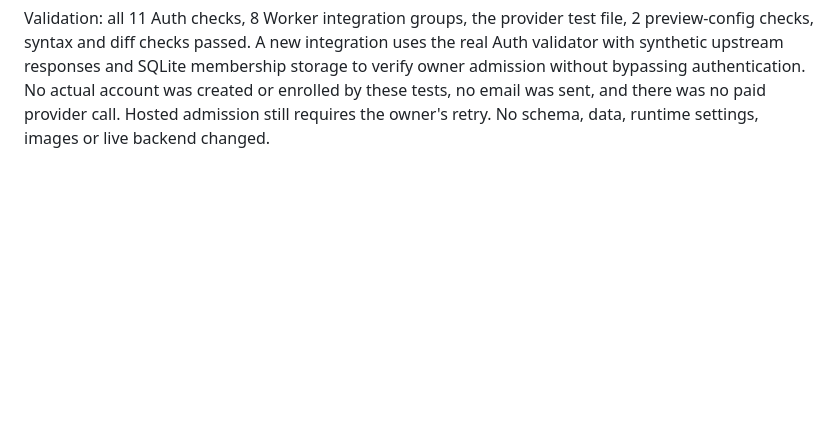
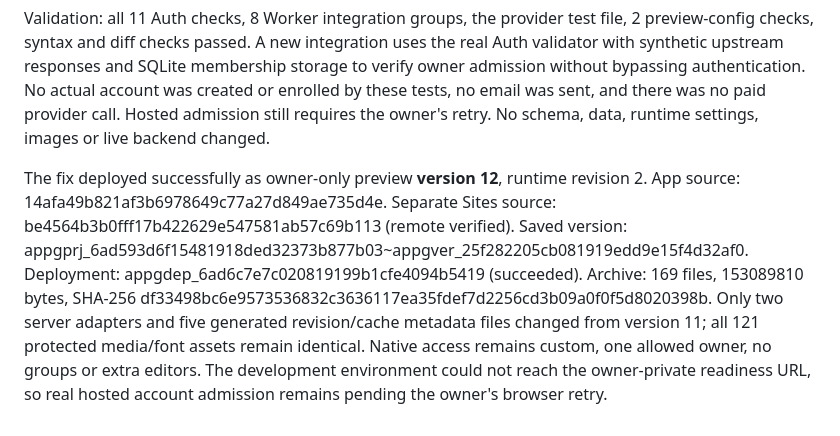
Before and after one commit to 412DoubleB/Muscle-Growth-Tracker, a Markdown page: docs/codex/DEVELOPMENT.md, the part around the change. Drawn GitHub-style; blank space fills up the shorter version.

Commit message:
Record private preview Worker compatibility release

```diff
--- a/docs/codex/DEVELOPMENT.md
+++ b/docs/codex/DEVELOPMENT.md
@@ -545,3 +545,16 @@ membership storage to verify owner admission without bypassing authentication.
 No actual account was created or enrolled by these tests, no email was sent, and
 there was no paid provider call. Hosted admission still requires the owner's
 retry. No schema, data, runtime settings, images or live backend changed.
+
+The fix deployed successfully as owner-only preview **version 12**, runtime
+revision 2. App source: 14afa49b821af3b6978649c77a27d849ae735d4e.
+Separate Sites source: be4564b3b0fff17b422629e547581ab57c69b113 (remote verified).
+Saved version: appgprj_6ad593d6f15481918ded32373b877b03~appgver_25f282205cb081919edd9e15f4d32af0.
+Deployment: appgdep_6ad6c7e7c020819199b1cfe4094b5419 (succeeded).
+Archive: 169 files, 153089810 bytes, SHA-256
+df33498bc6e9573536832c3636117ea35fdef7d2256cd3b09a0f0f5d8020398b.
+Only two server adapters and five generated revision/cache metadata files
+changed from version 11; all 121 protected media/font assets remain identical.
+Native access remains custom, one allowed owner, no groups or extra editors.
+The development environment could not reach the owner-private readiness URL,
+so real hosted account admission remains pending the owner's browser retry.
```
